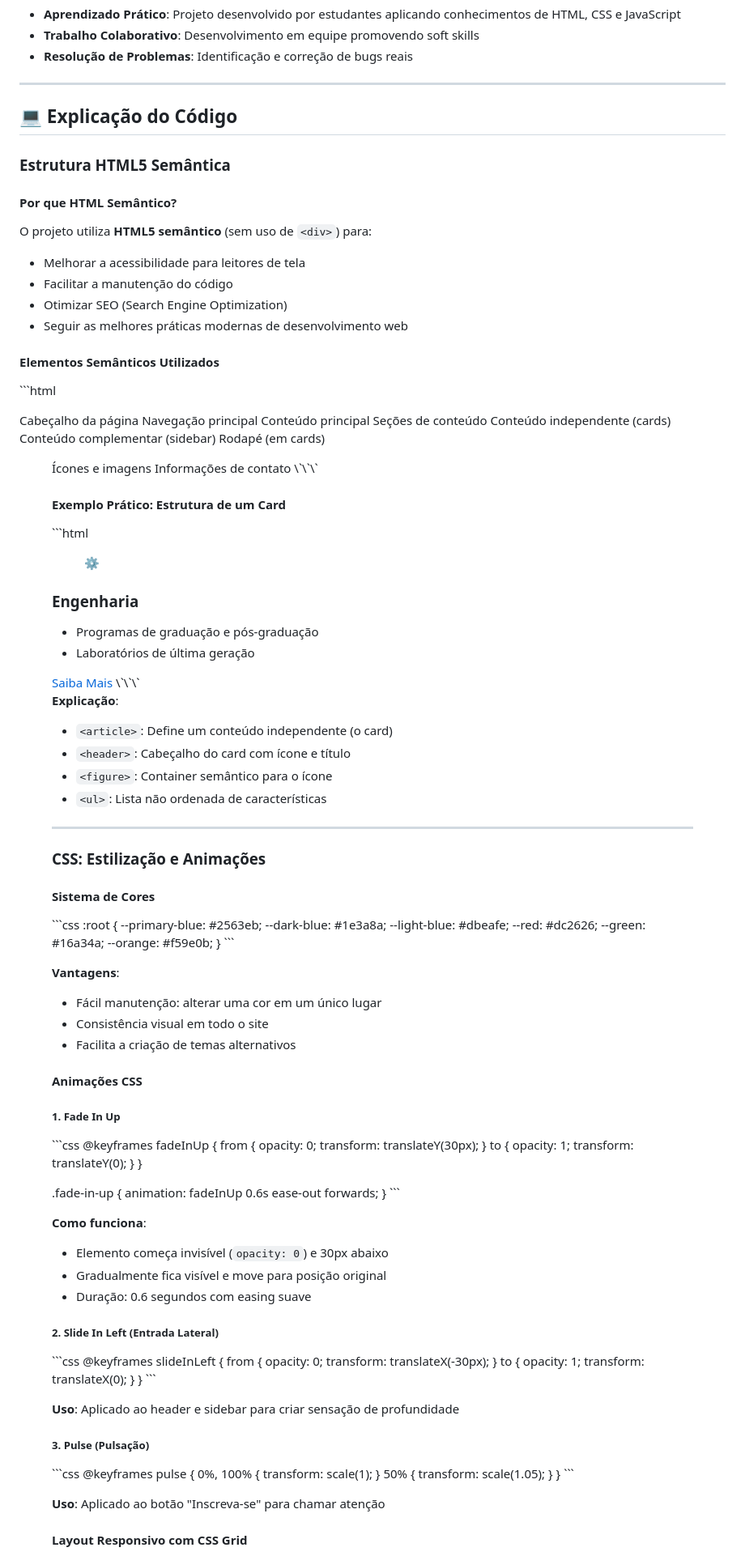
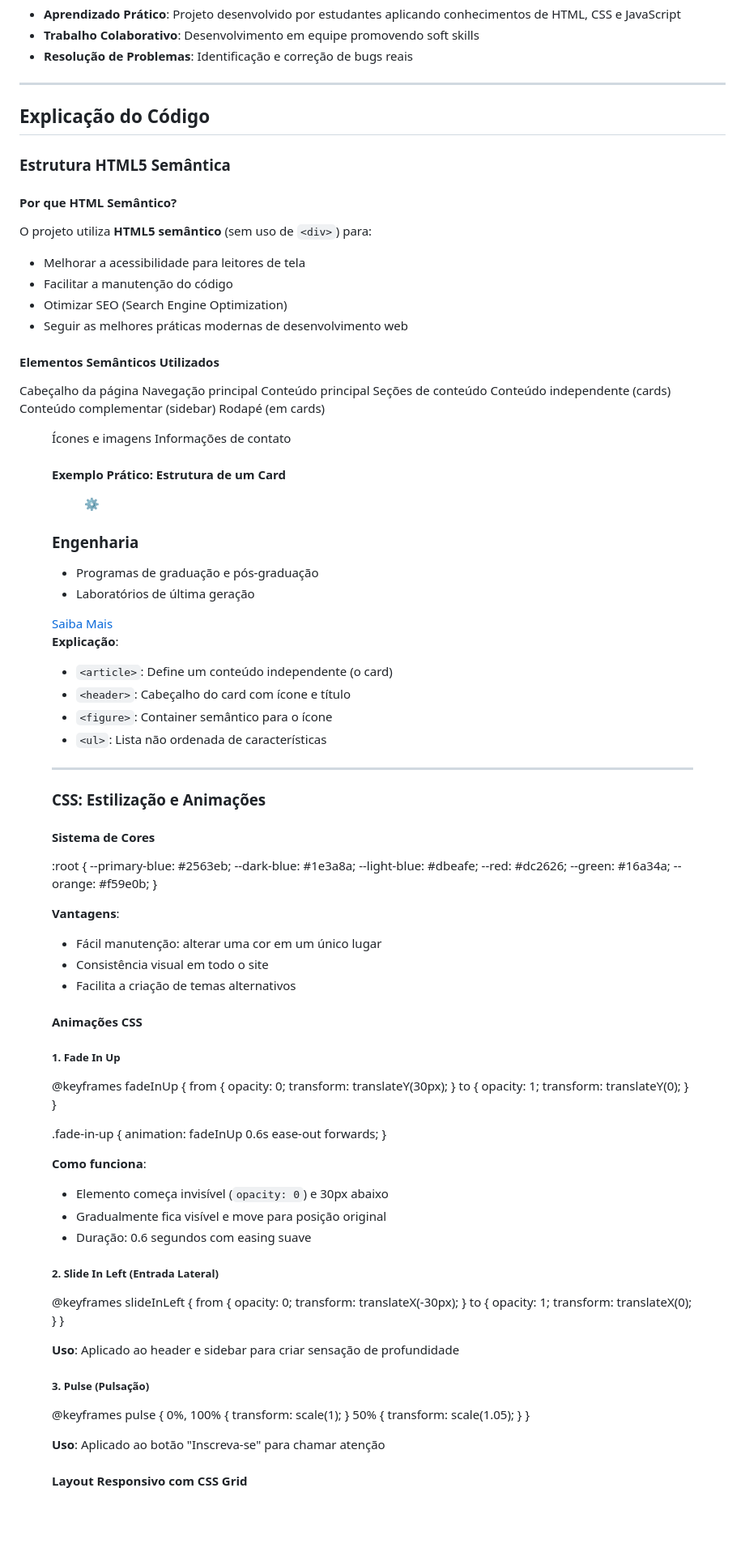
Before and after one commit to 10410051/Projeto-WM, a Markdown page: README.md, the part around one of its changes. Shown at 81% size. GitHub-like rendering; blank space fills up the shorter version.

Commit message:
Ajuste Readme.md

```diff
--- a/README.md
+++ b/README.md
@@ -100,7 +102,7 @@ O projeto seguiu uma abordagem estruturada:
 
 ---
 
-## 💻 Explicação do Código
+## Explicação do Código
 
 ### Estrutura HTML5 Semântica
 
@@ -113,7 +115,6 @@ O projeto utiliza **HTML5 semântico** (sem uso de `<div>`) para:
 
 #### Elementos Semânticos Utilizados
 
-\`\`\`html
 <header>    Cabeçalho da página
 <nav>       Navegação principal
 <main>      Conteúdo principal
@@ -123,11 +124,10 @@ O projeto utiliza **HTML5 semântico** (sem uso de `<div>`) para:
 <footer>    Rodapé (em cards)
 <figure>    Ícones e imagens
 <address>   Informações de contato
-\`\`\`
+
 
 #### Exemplo Prático: Estrutura de um Card
 
-\`\`\`html
 <article class="programa-card">
   <header class="card-header">
     <figure class="card-icon blue">
@@ -143,7 +143,6 @@ O projeto utiliza **HTML5 semântico** (sem uso de `<div>`) para:
     <a href="engenharia.html" class="btn-saiba-mais blue">Saiba Mais</a>
   </footer>
 </article>
-\`\`\`
 
 **Explicação**:
 - `<article>`: Define um conteúdo independente (o card)
@@ -157,7 +156,6 @@ O projeto utiliza **HTML5 semântico** (sem uso de `<div>`) para:
 
 #### Sistema de Cores
 
-\`\`\`css
 :root {
   --primary-blue: #2563eb;
   --dark-blue: #1e3a8a;
@@ -166,7 +164,6 @@ O projeto utiliza **HTML5 semântico** (sem uso de `<div>`) para:
   --green: #16a34a;
   --orange: #f59e0b;
 }
-\`\`\`
 
 **Vantagens**:
 - Fácil manutenção: alterar uma cor em um único lugar
@@ -177,7 +174,6 @@ O projeto utiliza **HTML5 semântico** (sem uso de `<div>`) para:
 
 ##### 1. Fade In Up
 
-\`\`\`css
 @keyframes fadeInUp {
   from {
     opacity: 0;
@@ -192,7 +188,6 @@ O projeto utiliza **HTML5 semântico** (sem uso de `<div>`) para:
 .fade-in-up {
   animation: fadeInUp 0.6s ease-out forwards;
 }
-\`\`\`
 
 **Como funciona**:
 - Elemento começa invisível (`opacity: 0`) e 30px abaixo
@@ -201,7 +196,6 @@ O projeto utiliza **HTML5 semântico** (sem uso de `<div>`) para:
 
 ##### 2. Slide In Left (Entrada Lateral)
 
-\`\`\`css
 @keyframes slideInLeft {
   from {
     opacity: 0;
@@ -212,13 +206,11 @@ O projeto utiliza **HTML5 semântico** (sem uso de `<div>`) para:
     transform: translateX(0);
   }
 }
-\`\`\`
 
 **Uso**: Aplicado ao header e sidebar para criar sensação de profundidade
 
 ##### 3. Pulse (Pulsação)
 
-\`\`\`css
 @keyframes pulse {
   0%, 100% {
     transform: scale(1);
@@ -227,7 +219,6 @@ O projeto utiliza **HTML5 semântico** (sem uso de `<div>`) para:
     transform: scale(1.05);
   }
 }
-\`\`\`
 
 **Uso**: Aplicado ao botão "Inscreva-se" para chamar atenção
 
```
Also changed, not shown: other parts of README.md (+6 -24 lines).
